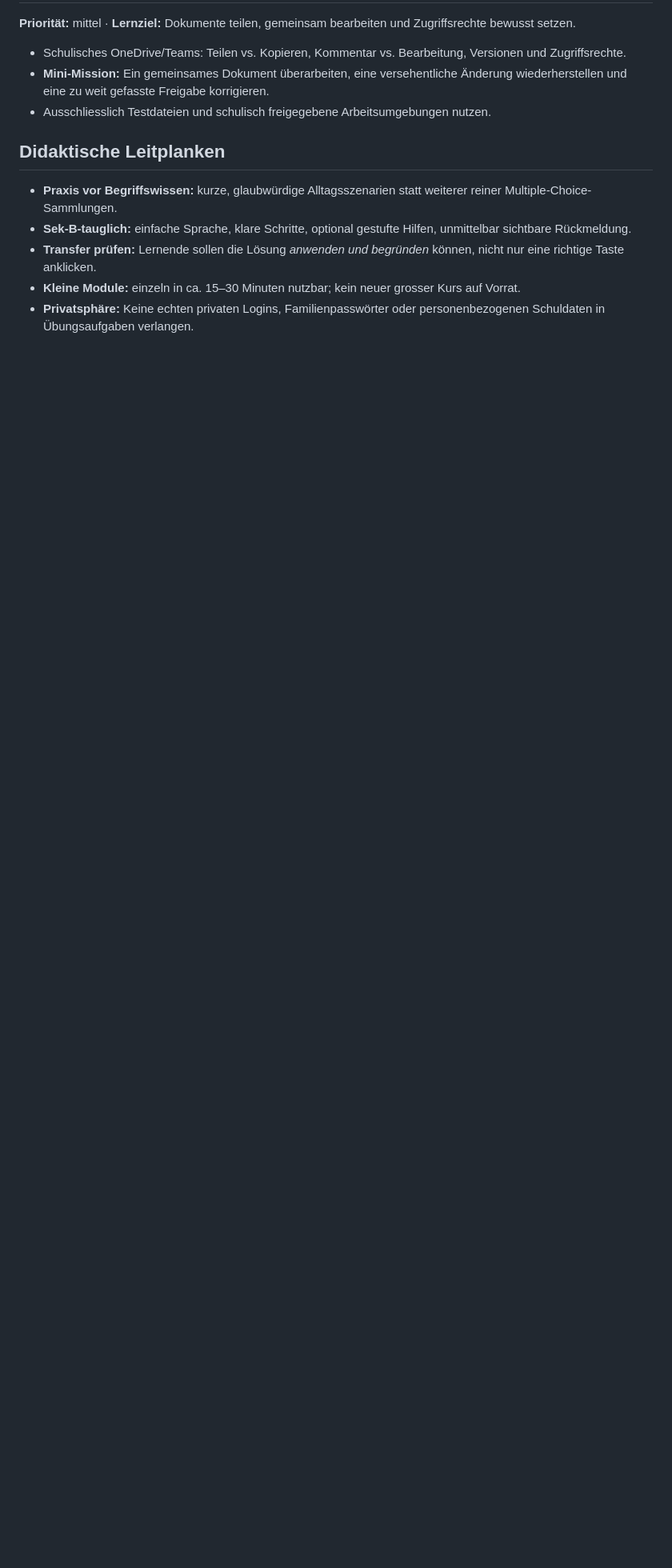
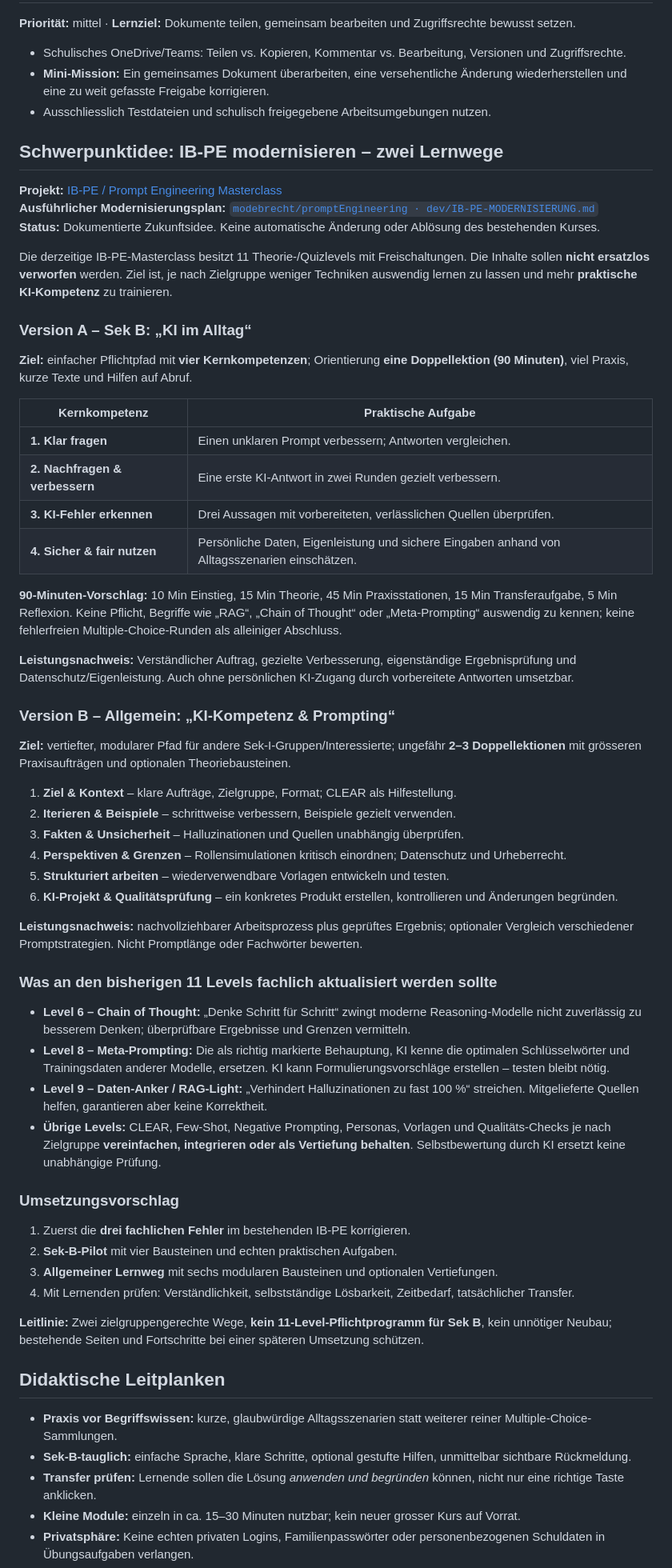
Before and after one commit to modebrecht/ib2026, a Markdown page: VERGISS-MICH-NICHT.md, the part around the change. Shown at 80% size. GitHub-like rendering; blank space fills up the shorter version.

Commit message:
docs: IB-PE Modernisierung mit Sek-B- und Allgemeinpfad vormerken

```diff
--- a/VERGISS-MICH-NICHT.md
+++ b/VERGISS-MICH-NICHT.md
@@ -82,6 +82,58 @@ Mögliche Mini-Missionen:
 - **Mini-Mission:** Ein gemeinsames Dokument überarbeiten, eine versehentliche Änderung wiederherstellen und eine zu weit gefasste Freigabe korrigieren.
 - Ausschliesslich Testdateien und schulisch freigegebene Arbeitsumgebungen nutzen.
 
+## Schwerpunktidee: IB-PE modernisieren – zwei Lernwege
+
+**Projekt:** [IB-PE / Prompt Engineering Masterclass](https://ib-pe.vercel.app/)
+**Ausführlicher Modernisierungsplan:** [`modebrecht/promptEngineering · dev/IB-PE-MODERNISIERUNG.md`](https://github.com/modebrecht/promptEngineering/blob/dev/IB-PE-MODERNISIERUNG.md)
+**Status:** Dokumentierte Zukunftsidee. Keine automatische Änderung oder Ablösung des bestehenden Kurses.
+
+Die derzeitige IB-PE-Masterclass besitzt 11 Theorie-/Quizlevels mit Freischaltungen. Die Inhalte sollen **nicht ersatzlos verworfen** werden. Ziel ist, je nach Zielgruppe weniger Techniken auswendig lernen zu lassen und mehr **praktische KI-Kompetenz** zu trainieren.
+
+### Version A – Sek B: „KI im Alltag“
+
+**Ziel:** einfacher Pflichtpfad mit **vier Kernkompetenzen**; Orientierung **eine Doppellektion (90 Minuten)**, viel Praxis, kurze Texte und Hilfen auf Abruf.
+
+| Kernkompetenz | Praktische Aufgabe |
+| --- | --- |
+| **1. Klar fragen** | Einen unklaren Prompt verbessern; Antworten vergleichen. |
+| **2. Nachfragen & verbessern** | Eine erste KI-Antwort in zwei Runden gezielt verbessern. |
+| **3. KI-Fehler erkennen** | Drei Aussagen mit vorbereiteten, verlässlichen Quellen überprüfen. |
+| **4. Sicher & fair nutzen** | Persönliche Daten, Eigenleistung und sichere Eingaben anhand von Alltagsszenarien einschätzen. |
+
+**90-Minuten-Vorschlag:** 10 Min Einstieg, 15 Min Theorie, 45 Min Praxisstationen, 15 Min Transferaufgabe, 5 Min Reflexion. Keine Pflicht, Begriffe wie „RAG“, „Chain of Thought“ oder „Meta-Prompting“ auswendig zu kennen; keine fehlerfreien Multiple-Choice-Runden als alleiniger Abschluss.
+
+**Leistungsnachweis:** Verständlicher Auftrag, gezielte Verbesserung, eigenständige Ergebnisprüfung und Datenschutz/Eigenleistung. Auch ohne persönlichen KI-Zugang durch vorbereitete Antworten umsetzbar.
+
+### Version B – Allgemein: „KI-Kompetenz & Prompting“
+
+**Ziel:** vertiefter, modularer Pfad für andere Sek-I-Gruppen/Interessierte; ungefähr **2–3 Doppellektionen** mit grösseren Praxisaufträgen und optionalen Theoriebausteinen.
+
+1. **Ziel & Kontext** – klare Aufträge, Zielgruppe, Format; CLEAR als Hilfestellung.
+2. **Iterieren & Beispiele** – schrittweise verbessern, Beispiele gezielt verwenden.
+3. **Fakten & Unsicherheit** – Halluzinationen und Quellen unabhängig überprüfen.
+4. **Perspektiven & Grenzen** – Rollensimulationen kritisch einordnen; Datenschutz und Urheberrecht.
+5. **Strukturiert arbeiten** – wiederverwendbare Vorlagen entwickeln und testen.
+6. **KI-Projekt & Qualitätsprüfung** – ein konkretes Produkt erstellen, kontrollieren und Änderungen begründen.
+
+**Leistungsnachweis:** nachvollziehbarer Arbeitsprozess plus geprüftes Ergebnis; optionaler Vergleich verschiedener Promptstrategien. Nicht Promptlänge oder Fachwörter bewerten.
+
+### Was an den bisherigen 11 Levels fachlich aktualisiert werden sollte
+
+- **Level 6 – Chain of Thought:** „Denke Schritt für Schritt“ zwingt moderne Reasoning-Modelle nicht zuverlässig zu besserem Denken; überprüfbare Ergebnisse und Grenzen vermitteln.
+- **Level 8 – Meta-Prompting:** Die als richtig markierte Behauptung, KI kenne die optimalen Schlüsselwörter und Trainingsdaten anderer Modelle, ersetzen. KI kann Formulierungsvorschläge erstellen – testen bleibt nötig.
+- **Level 9 – Daten-Anker / RAG-Light:** „Verhindert Halluzinationen zu fast 100 %“ streichen. Mitgelieferte Quellen helfen, garantieren aber keine Korrektheit.
+- **Übrige Levels:** CLEAR, Few-Shot, Negative Prompting, Personas, Vorlagen und Qualitäts-Checks je nach Zielgruppe **vereinfachen, integrieren oder als Vertiefung behalten**. Selbstbewertung durch KI ersetzt keine unabhängige Prüfung.
+
+### Umsetzungsvorschlag
+
+1. Zuerst die **drei fachlichen Fehler** im bestehenden IB-PE korrigieren.
+2. **Sek-B-Pilot** mit vier Bausteinen und echten praktischen Aufgaben.
+3. **Allgemeiner Lernweg** mit sechs modularen Bausteinen und optionalen Vertiefungen.
+4. Mit Lernenden prüfen: Verständlichkeit, selbstständige Lösbarkeit, Zeitbedarf, tatsächlicher Transfer.
+
+**Leitlinie:** Zwei zielgruppengerechte Wege, **kein 11-Level-Pflichtprogramm für Sek B**, kein unnötiger Neubau; bestehende Seiten und Fortschritte bei einer späteren Umsetzung schützen.
+
 ## Didaktische Leitplanken
 
 - **Praxis vor Begriffswissen:** kurze, glaubwürdige Alltagsszenarien statt weiterer reiner Multiple-Choice-Sammlungen.
```
